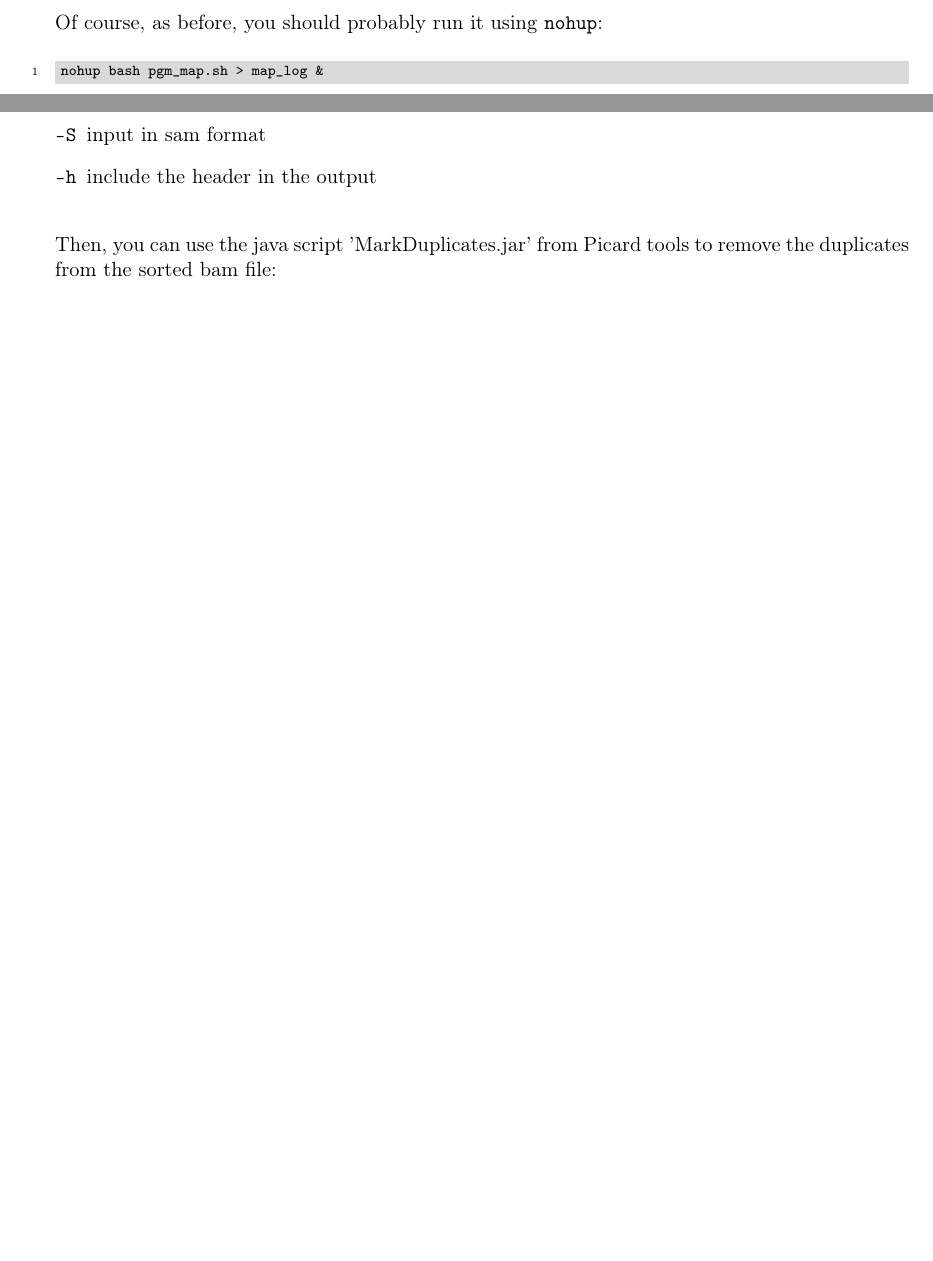
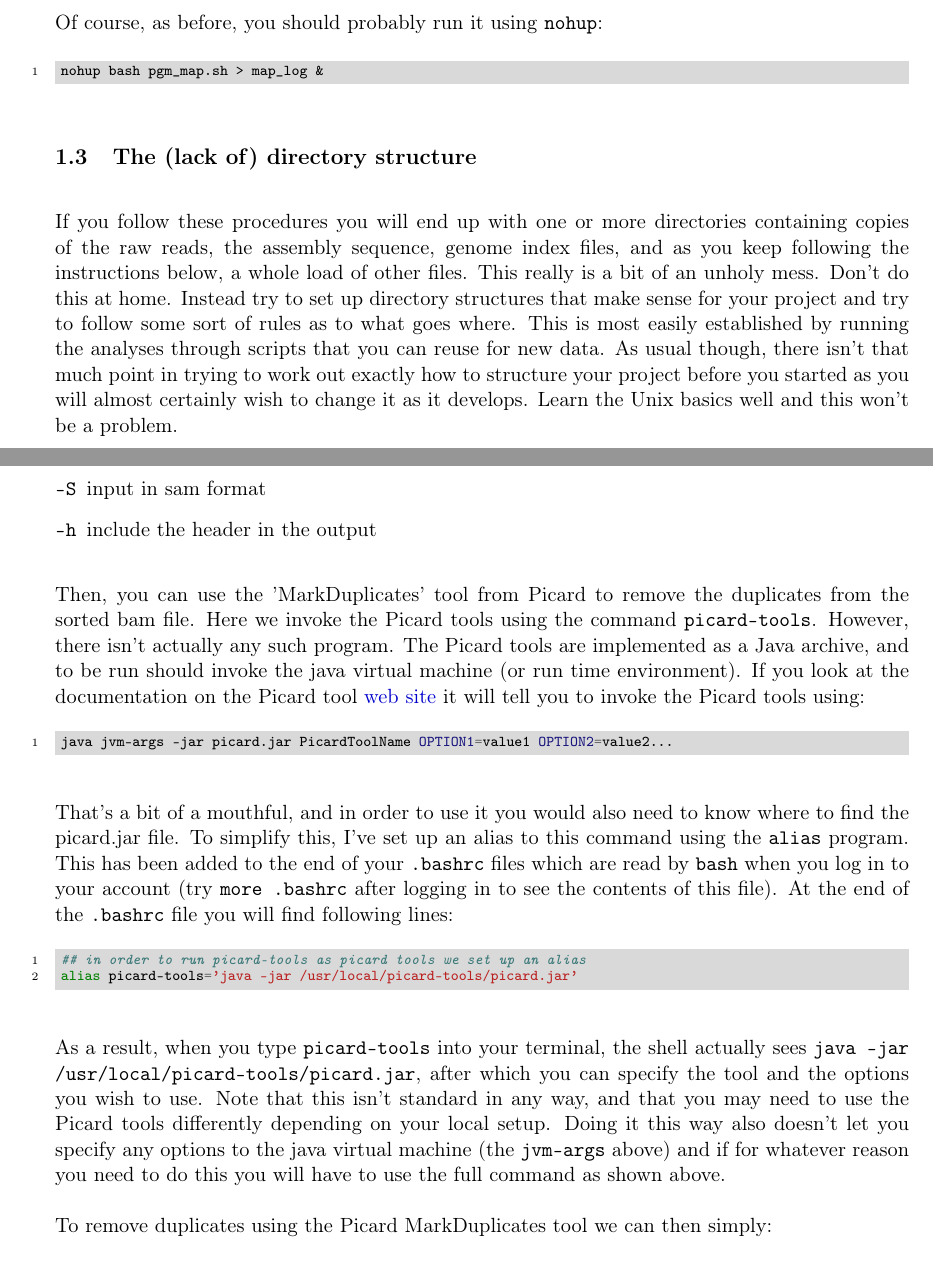
Before and after one commit to alj1983/HTS2017, a LaTeX document (MappingVariantCalling/20150604MappingVariantCalling.tex): two parts of pages 6 and 7 of 13 before the commit and two parts of pages 6 and 8 of 13 after it, joined at a grey line, cut so that both start at the same text, the shorter picture padded with empty space. Compiled offline with pdfLaTeX.

Commit message:
Final (?) modifications to Mapping and variant calling

```diff
--- a/MappingVariantCalling/20150604MappingVariantCalling.tex
+++ b/MappingVariantCalling/20150604MappingVariantCalling.tex
@@ -367,4 +367,17 @@ Of course, as before, you should probably run it using \texttt{nohup}:
 nohup bash pgm_map.sh > map_log &
 \end{minted}
 
+\subsection{The (lack of) directory structure}
+\label{sec:orgheadline3}
+If you follow these procedures you will end up with one or more directories containing
+copies of the raw reads, the assembly sequence, genome index files, and as you keep following the
+instructions below, a whole load of other files. This really is a bit of an unholy
+mess. Don't do this at home. Instead try to set up directory structures that
+make sense for your project and try to follow some sort of rules as to what
+goes where. This is most easily established by running the analyses through scripts
+that you can reuse for new data. As usual though, there isn't that much point
+in trying to work out exactly how to structure your project before you started
+as you will almost certainly wish to change it as it develops. Learn the
+Unix basics well and this won't be a problem.
+
 \section{Filter mappings}
@@ -432,8 +445,40 @@ Meaning of the options:
 \item[{\texttt{-h}}] include the header in the output
 \end{description}
 
-Then, you can use the java script 'MarkDuplicates.jar' from Picard
-tools to remove the duplicates from the sorted bam file:
+Then, you can use the 'MarkDuplicates' tool from Picard
+to remove the duplicates from the sorted bam file. Here we invoke
+the Picard tools using the command \texttt{picard-tools}. However,
+there isn't actually any such program. The Picard tools are implemented
+as a Java archive, and to be run should invoke the java virtual machine
+(or run time environment). If you look at the documentation on the
+Picard tool \href{http://broadinstitute.github.io/picard/}{web site} it will tell you to invoke the Picard tools using:
+
+\begin{minted}[fontsize=\scriptsize,bgcolor=mintedbackground,linenos]{sh}
+java jvm-args -jar picard.jar PicardToolName OPTION1=value1 OPTION2=value2...
+\end{minted}
+
+That's a bit of a mouthful, and in order to use it you would also need to know where
+to find the picard.jar file. To simplify this, I've set up an alias to
+this command using the \texttt{alias} program. This has been added to the end
+of your \texttt{.bashrc} files which are read by \texttt{bash} when you log in to
+your account (try \texttt{more .bashrc} after logging in to see the contents
+of this file). At the end of the \texttt{.bashrc} file you will find following
+lines:
+
+\begin{minted}[fontsize=\scriptsize,bgcolor=mintedbackground,linenos]{sh}
+## in order to run picard-tools as picard tools we set up an alias
+alias picard-tools='java -jar /usr/local/picard-tools/picard.jar'
+\end{minted}
+
+As a result, when you type \texttt{picard-tools} into your terminal, the shell actually sees
+\texttt{java -jar /usr/local/picard-tools/picard.jar}, after which you can specify the
+tool and the options you wish to use. Note that this isn't standard in any way,
+and that you may need to use the Picard tools differently depending on your
+local setup. Doing it this way also doesn't let you specify any options to the
+java virtual machine (the \texttt{jvm-args} above) and if for whatever reason you need
+to do this you will have to use the full command as shown above.
+
+To remove duplicates using the Picard MarkDuplicates tool we can then simply:
 
 \begin{minted}[fontsize=\scriptsize,bgcolor=mintedbackground,linenos]{sh}
 picard-tools MarkDuplicates \
```
Also changed, not shown: MappingVariantCalling/20150604MappingVariantCalling.pdf, MappingVariantCalling/20150604MappingVariantCalling.tex (22 more changed lines), 2 other files.
